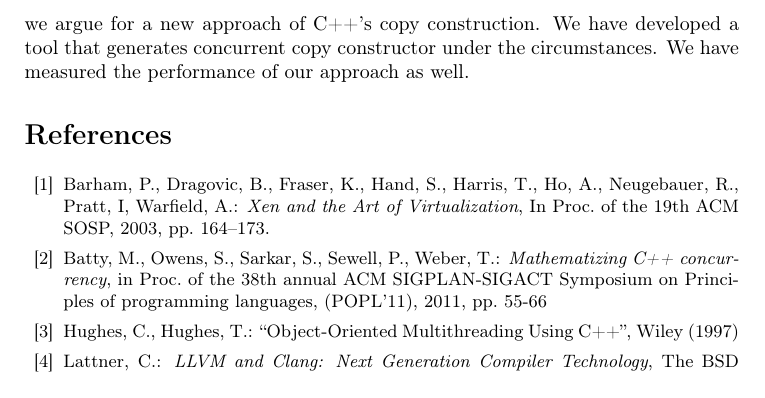
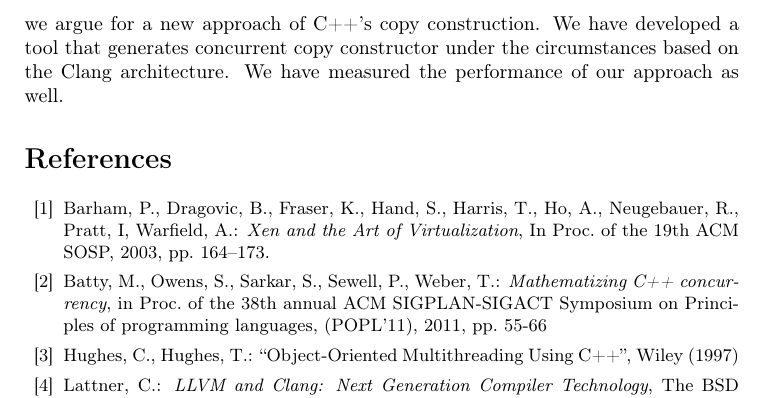
Before and after one commit to majerv-articles/ccopy-cpp, a LaTeX paper (article/ConcCtor.tex): part of page 8 of 8, cut so that both start at the same text. Compiled offline with pdfLaTeX.

Commit message:
Conclusion: small extension

```diff
--- a/article/ConcCtor.tex
+++ b/article/ConcCtor.tex
@@ -302,8 +302,9 @@ The slower the copy constructor, the more speed-up our approach achieves.
 Nowadays concurrency plays in important role in software engineering. However,
 object-oriented programming languages do not support it adequatly. In this
 paper we argue for a new approach of C++'s copy construction. We have developed
-a tool that generates concurrent copy constructor under the circumstances. We
-have measured the performance of our approach as well.
+a tool that generates concurrent copy constructor under the circumstances based
+on the Clang architecture. We have measured the performance of our approach as
+well.
 
 \begin{thebibliography}{10}
 
```
